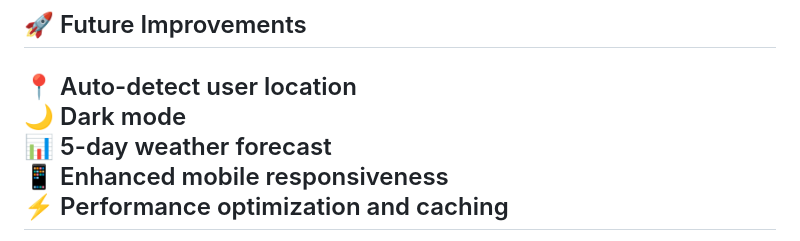
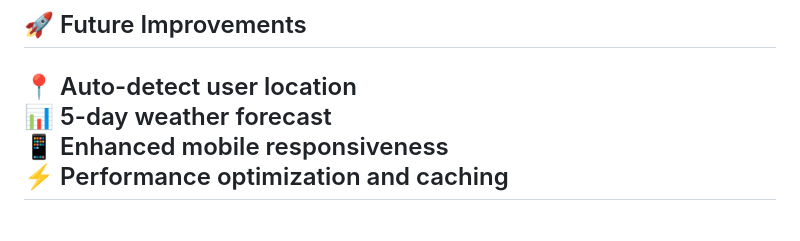
Before and after one commit to victoriapatarroyo/OpenWeather_API, a Markdown page: README.md, the part around the change. Rendered like a GitHub page.

Commit message:
Remove dark mode from future improvements list

```diff
--- a/README.md
+++ b/README.md
@@ -116,7 +116,6 @@ OpenWeather_API/
 ---
 ## 🚀 Future Improvements
 📍 Auto-detect user location
-🌙 Dark mode
 📊 5-day weather forecast
 📱 Enhanced mobile responsiveness
 ⚡ Performance optimization and caching
```
